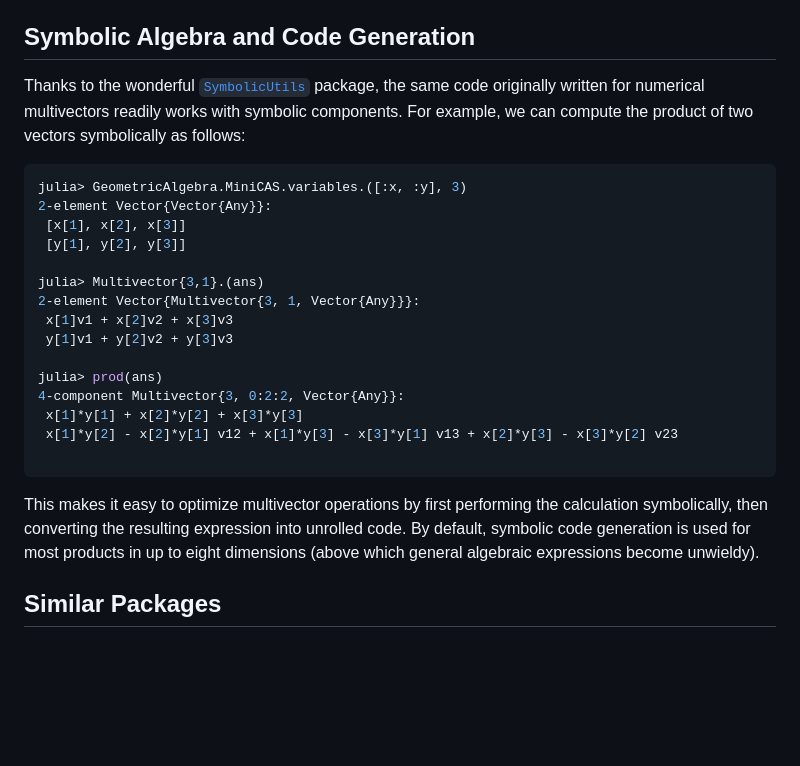
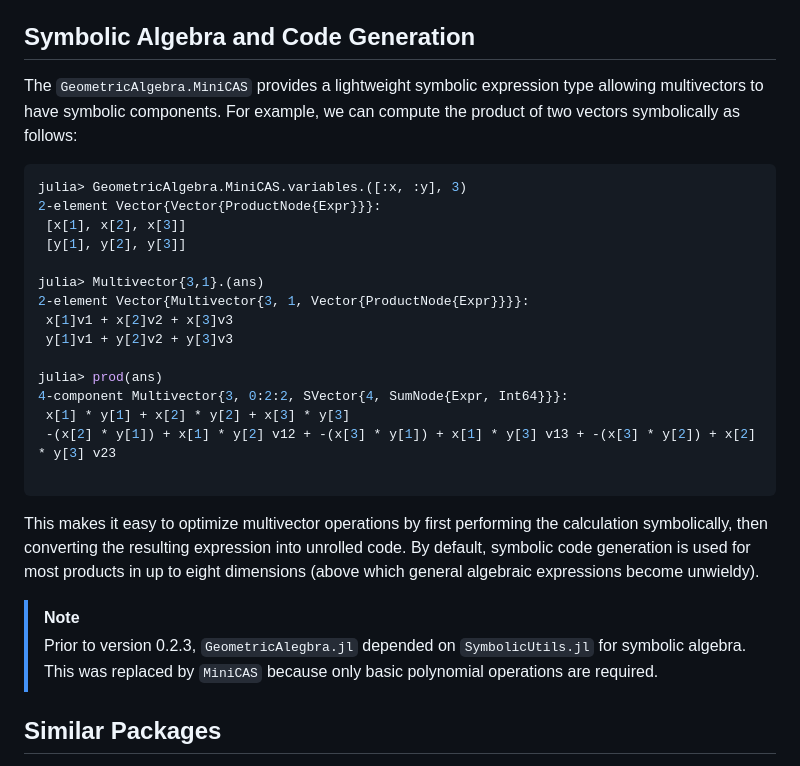
Before and after one commit to Jollywatt/GeometricAlgebra.jl, a Markdown page: README.md, the part around the change. GitHub-like rendering; blank space fills up the shorter version.

Commit message:
update README to reflect shift to MiniCAS

````diff
--- a/README.md
+++ b/README.md
@@ -111,29 +111,33 @@ Type parameters:
 
 ## Symbolic Algebra and Code Generation
 
-Thanks to the wonderful [`SymbolicUtils`](https://symbolicutils.juliasymbolics.org/) package, the same code originally written for numerical multivectors readily works with symbolic components.
+The `GeometricAlgebra.MiniCAS` provides a lightweight symbolic expression type allowing multivectors to have symbolic components.
 For example, we can compute the product of two vectors symbolically as follows:
 
 ```julia
 julia> GeometricAlgebra.MiniCAS.variables.([:x, :y], 3)
-2-element Vector{Vector{Any}}:
+2-element Vector{Vector{ProductNode{Expr}}}:
  [x[1], x[2], x[3]]
  [y[1], y[2], y[3]]
 
 julia> Multivector{3,1}.(ans)
-2-element Vector{Multivector{3, 1, Vector{Any}}}:
+2-element Vector{Multivector{3, 1, Vector{ProductNode{Expr}}}}:
  x[1]v1 + x[2]v2 + x[3]v3
  y[1]v1 + y[2]v2 + y[3]v3
 
 julia> prod(ans)
-4-component Multivector{3, 0:2:2, Vector{Any}}:
- x[1]*y[1] + x[2]*y[2] + x[3]*y[3]
- x[1]*y[2] - x[2]*y[1] v12 + x[1]*y[3] - x[3]*y[1] v13 + x[2]*y[3] - x[3]*y[2] v23
+4-component Multivector{3, 0:2:2, SVector{4, SumNode{Expr, Int64}}}:
+ x[1] * y[1] + x[2] * y[2] + x[3] * y[3]
+ -(x[2] * y[1]) + x[1] * y[2] v12 + -(x[3] * y[1]) + x[1] * y[3] v13 + -(x[3] * y[2]) + x[2] * y[3] v23
 
 ```
 
 This makes it easy to optimize multivector operations by first performing the calculation symbolically, then converting the resulting expression into unrolled code.
 By default, symbolic code generation is used for most products in up to eight dimensions (above which general algebraic expressions become unwieldy).
+
+> [!NOTE]
+> Prior to version 0.2.3, `GeometricAlegbra.jl` depended on `SymbolicUtils.jl` for symbolic algebra.
+> This was replaced by `MiniCAS` because only basic polynomial operations are required.
 
 ## Similar Packages
 
````
